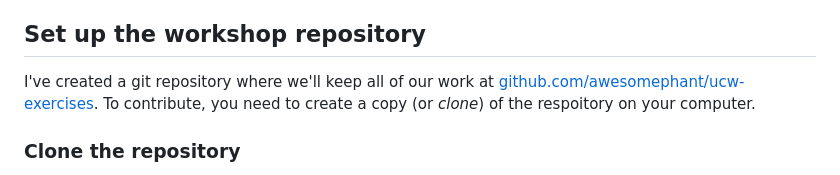
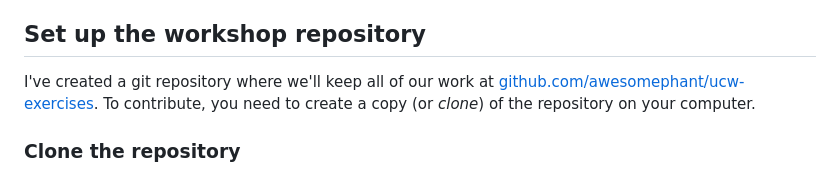
Before and after one commit to awesomephant/untitled-coding-workshop, a Markdown page: chapters/hello-world.md, the part around the change. GitHub-like rendering.

Commit message:
Fix typo

```diff
--- a/chapters/hello-world.md
+++ b/chapters/hello-world.md
@@ -20,7 +20,7 @@ In this chapter, we're going to use the tools we installed previously to write a
 
 ## Set up the workshop repository
 
-I've created a git repository where we'll keep all of our work at [github.com/awesomephant/ucw-exercises](https://github.com/awesomephant/ucw-exercises). To contribute, you need to create a copy (or *clone*) of the respoitory on your computer.
+I've created a git repository where we'll keep all of our work at [github.com/awesomephant/ucw-exercises](https://github.com/awesomephant/ucw-exercises). To contribute, you need to create a copy (or *clone*) of the repository on your computer.
 
 ### Clone the repository
 
```
